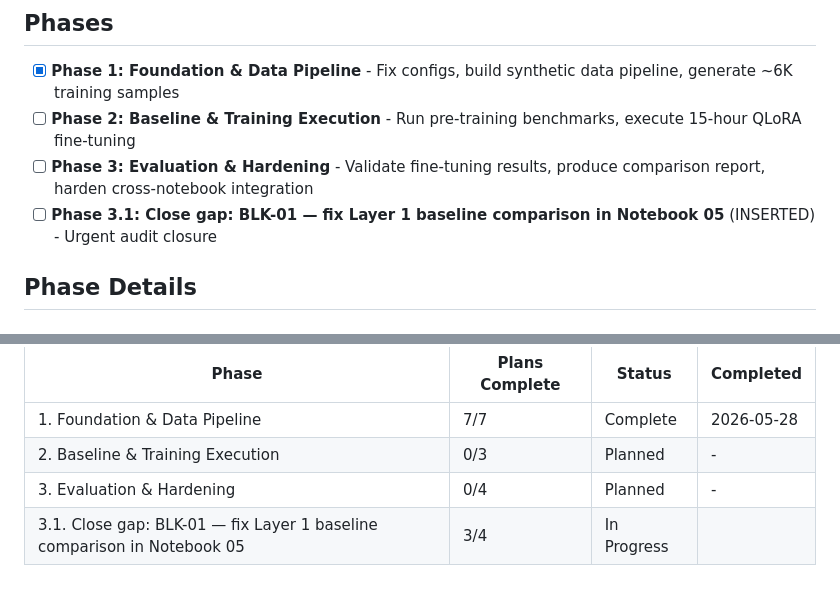
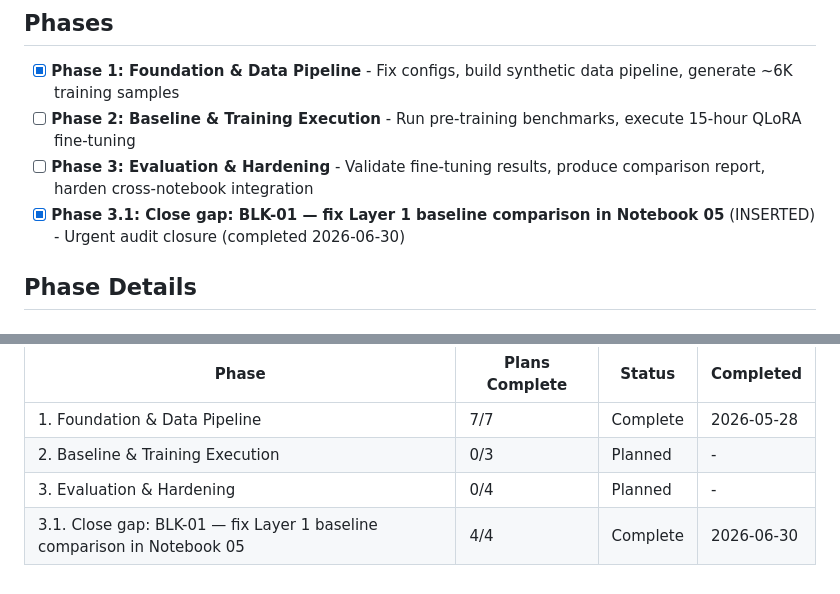
Before and after one commit to MeerkatAIChina/meerkat-triz, a Markdown page: .planning/ROADMAP.md, 2 parts joined by grey strips. Rendered like a GitHub page.

Commit message:
docs(phase-03.1): update tracking after wave 2

```diff
--- a/.planning/ROADMAP.md
+++ b/.planning/ROADMAP.md
@@ -9,7 +9,7 @@ This roadmap delivers the v1.0 milestone: a complete end-to-end QLoRA fine-tunin
 - [x] **Phase 1: Foundation & Data Pipeline** - Fix configs, build synthetic data pipeline, generate ~6K training samples
 - [ ] **Phase 2: Baseline & Training Execution** - Run pre-training benchmarks, execute 15-hour QLoRA fine-tuning
 - [ ] **Phase 3: Evaluation & Hardening** - Validate fine-tuning results, produce comparison report, harden cross-notebook integration
-- [ ] **Phase 3.1: Close gap: BLK-01 — fix Layer 1 baseline comparison in Notebook 05** (INSERTED) - Urgent audit closure
+- [x] **Phase 3.1: Close gap: BLK-01 — fix Layer 1 baseline comparison in Notebook 05** (INSERTED) - Urgent audit closure (completed 2026-06-30)
 
 ## Phase Details
 
@@ -94,4 +94,4 @@ Phases execute in numeric order: 1 -> 2 -> 3
 | 1. Foundation & Data Pipeline | 7/7 | Complete | 2026-05-28 |
 | 2. Baseline & Training Execution | 0/3 | Planned | - |
 | 3. Evaluation & Hardening | 0/4 | Planned | - |
-| 3.1. Close gap: BLK-01 — fix Layer 1 baseline comparison in Notebook 05 | 3/4 | In Progress|  |
+| 3.1. Close gap: BLK-01 — fix Layer 1 baseline comparison in Notebook 05 | 4/4 | Complete   | 2026-06-30 |
```
